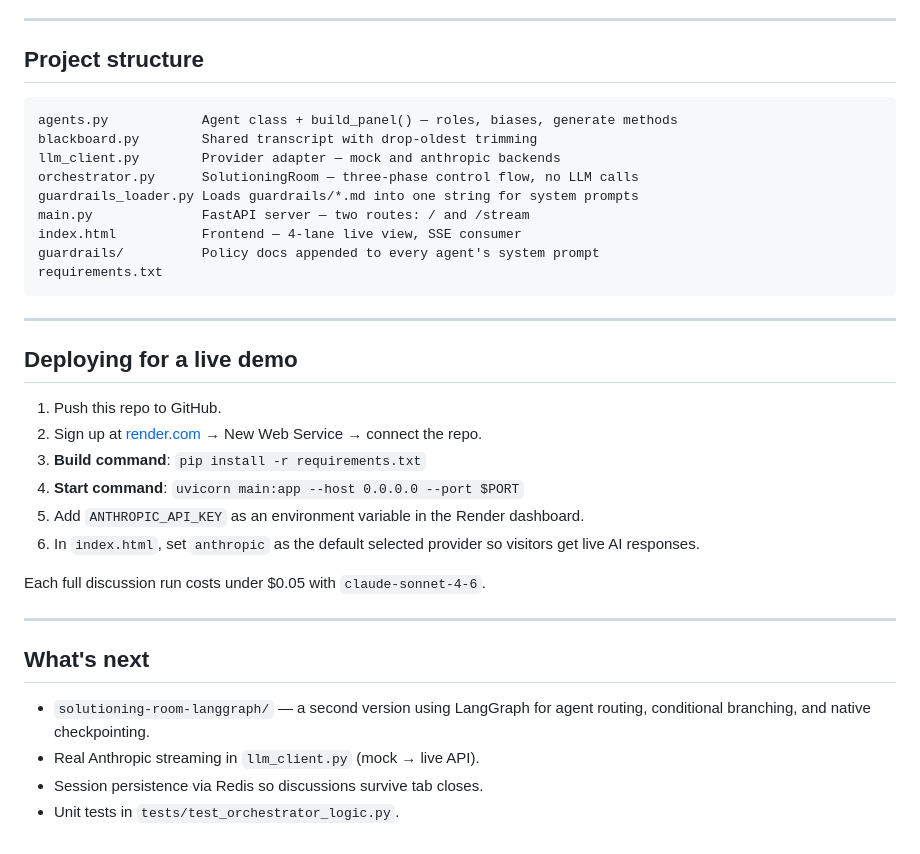
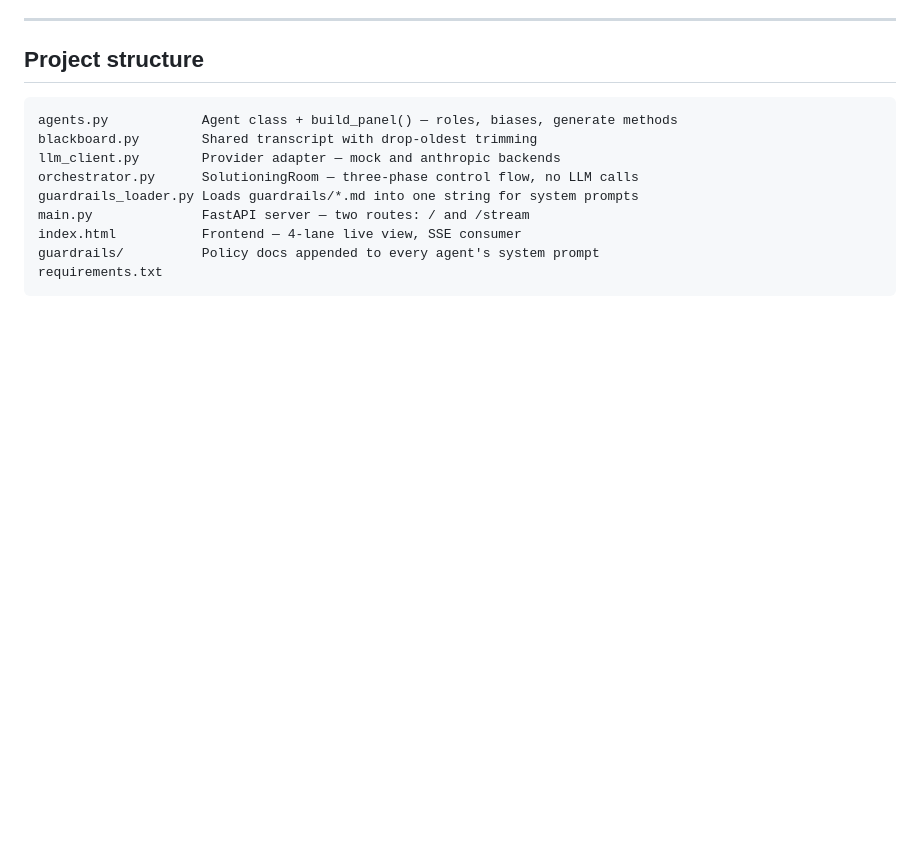
Before and after one commit to gauri-bhardwaj/solutioning-room-multiagent-orchestration, a Markdown page: README.md, the part around the change. Rendered like a GitHub page; blank space fills up the shorter version.

Commit message:
Alter README

````diff
--- a/README.md
+++ b/README.md
@@ -91,25 +91,3 @@ index.html           Frontend — 4-lane live view, SSE consumer
 guardrails/          Policy docs appended to every agent's system prompt
 requirements.txt
 ```
-
----
-
-## Deploying for a live demo
-
-1. Push this repo to GitHub.
-2. Sign up at [render.com](https://render.com) → New Web Service → connect the repo.
-3. **Build command**: `pip install -r requirements.txt`
-4. **Start command**: `uvicorn main:app --host 0.0.0.0 --port $PORT`
-5. Add `ANTHROPIC_API_KEY` as an environment variable in the Render dashboard.
-6. In `index.html`, set `anthropic` as the default selected provider so visitors get live AI responses.
-
-Each full discussion run costs under $0.05 with `claude-sonnet-4-6`.
-
----
-
-## What's next
-
-- `solutioning-room-langgraph/` — a second version using LangGraph for agent routing, conditional branching, and native checkpointing.
-- Real Anthropic streaming in `llm_client.py` (mock → live API).
-- Session persistence via Redis so discussions survive tab closes.
-- Unit tests in `tests/test_orchestrator_logic.py`.
````
